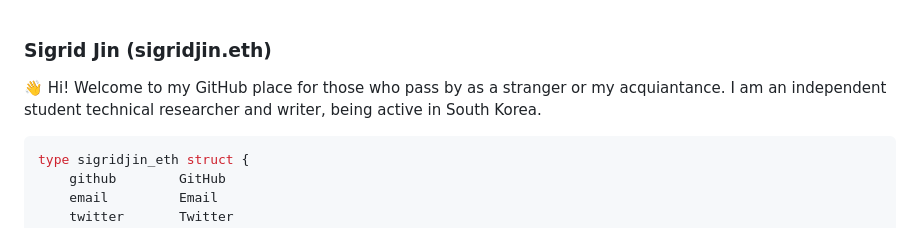
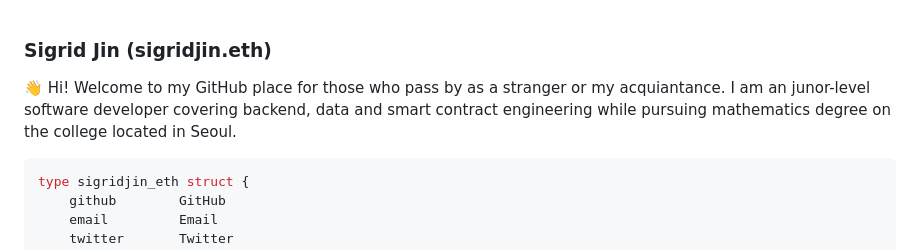
Before and after one commit to sigridjineth/sigridjineth, a Markdown page: README.md, the part around the change. GitHub-like rendering.

````diff
--- a/README.md
+++ b/README.md
@@ -1,7 +1,7 @@
 ### Sigrid Jin (sigridjin.eth)
 
 👋 Hi! Welcome to my GitHub place for those who pass by as a stranger or my acquiantance.
-I am an independent student technical researcher and writer, being active in South Korea.
+I am an junor-level software developer covering backend, data and smart contract engineering while pursuing mathematics degree on the college located in Seoul.
 
 ```golang
 type sigridjin_eth struct {
````
